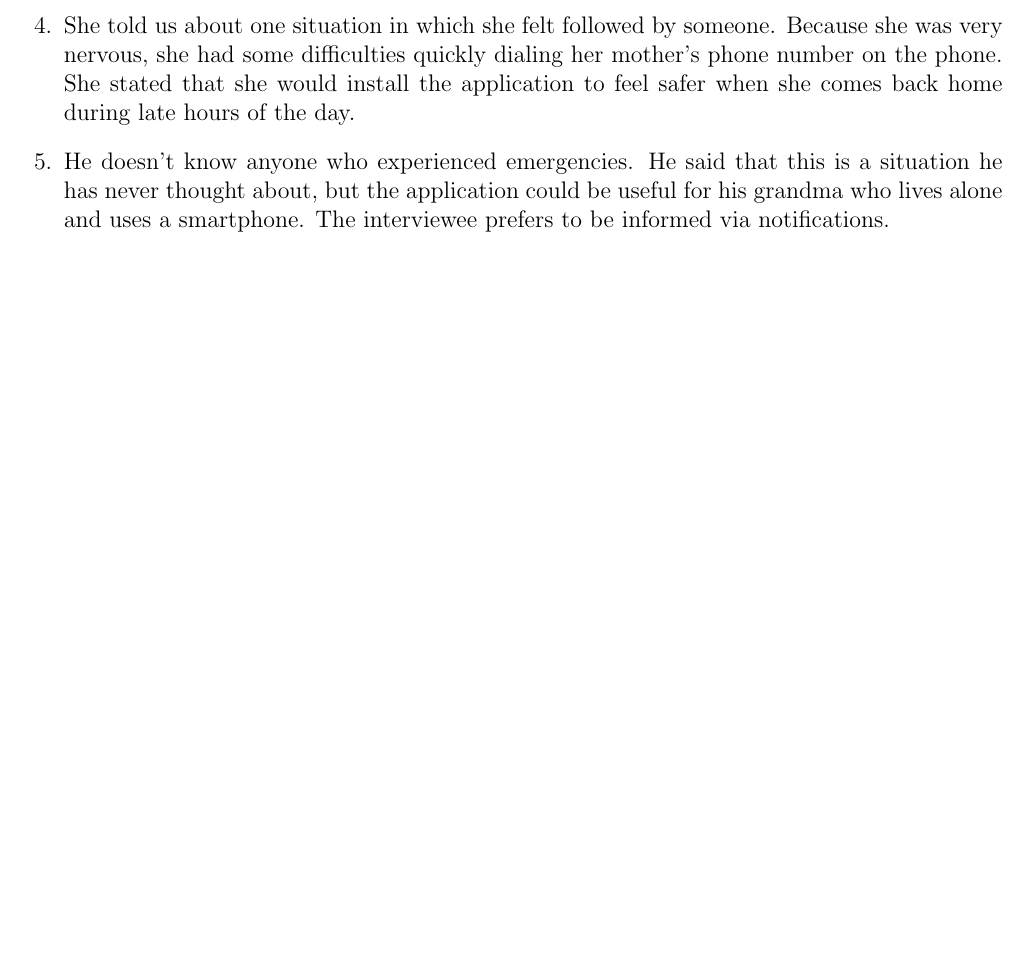
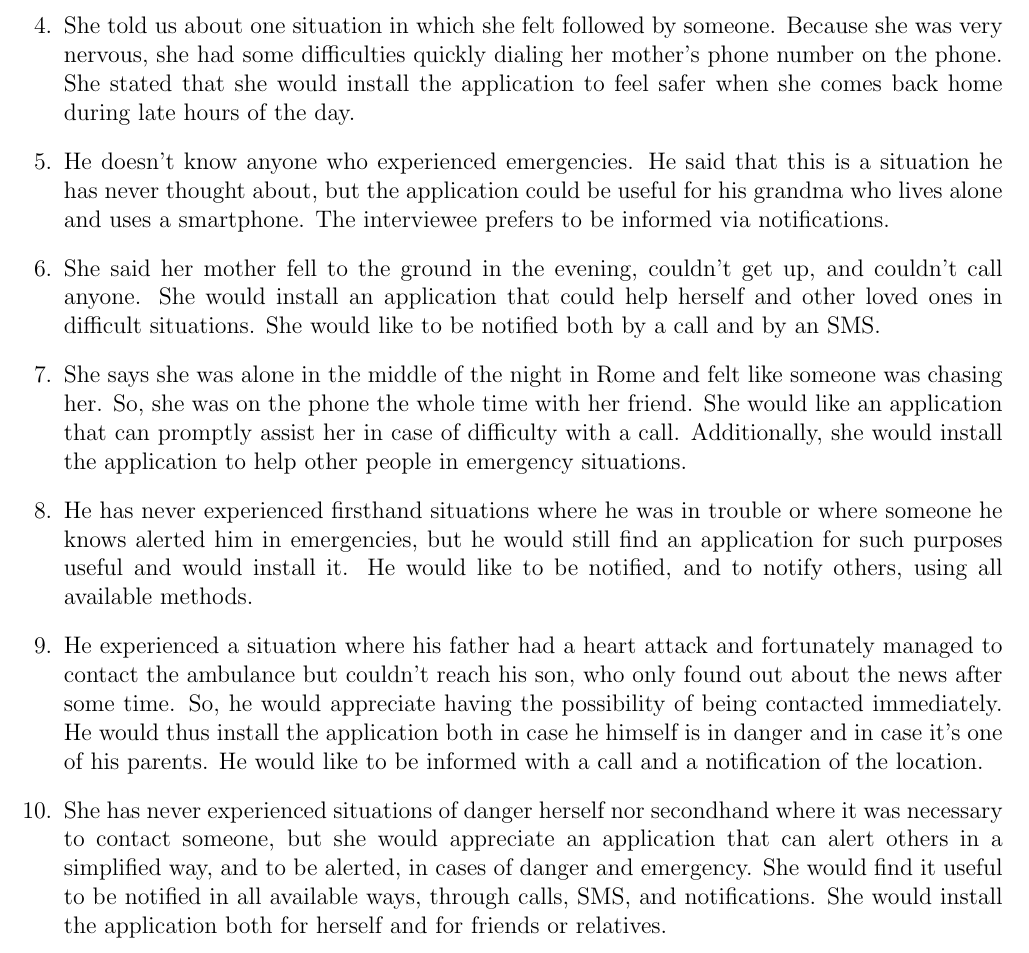
Before and after one commit to DanieleBertagnoli/ALFAF, a LaTeX document (Report/report.tex): part of page 3 of 3, cut so that both start at the same text, the shorter picture padded with empty space. Compiled offline with pdfLaTeX.

Commit message:
new interviews

```diff
--- a/Report/report.tex
+++ b/Report/report.tex
@@ -55,6 +55,16 @@ The following rows contain the main content of each interview, highlighting the
     situation he has never thought about, but the application could be useful for his
     grandma who lives alone and uses a smartphone. The interviewee prefers to be
     informed via notifications.
+
+    \item She said her mother fell to the ground in the evening, couldn't get up, and couldn't call anyone. She would install an application that could help herself and other loved ones in difficult situations. She would like to be notified both by a call and by an SMS.
+
+    \item She says she was alone in the middle of the night in Rome and felt like someone was chasing her. So, she was on the phone the whole time with her friend. She would like an application that can promptly assist her in case of difficulty with a call. Additionally, she would install the application to help other people in emergency situations.
+
+    \item He has never experienced firsthand situations where he was in trouble or where someone he knows alerted him in emergencies, but he would still find an application for such purposes useful and would install it. He would like to be notified, and to notify others, using all available methods.
+
+    \item He experienced a situation where his father had a heart attack and fortunately managed to contact the ambulance but couldn't reach his son, who only found out about the news after some time. So, he would appreciate having the possibility of being contacted immediately. He would thus install the application both in case he himself is in danger and in case it's one of his parents. He would like to be informed with a call and a notification of the location.
+
+    \item She has never experienced situations of danger herself nor secondhand where it was necessary to contact someone, but she would appreciate an application that can alert others in a simplified way, and to be alerted, in cases of danger and emergency. She would find it useful to be notified in all available ways, through calls, SMS, and notifications. She would install the application both for herself and for friends or relatives.
 \end{enumerate}
 
 \end{document}
```
